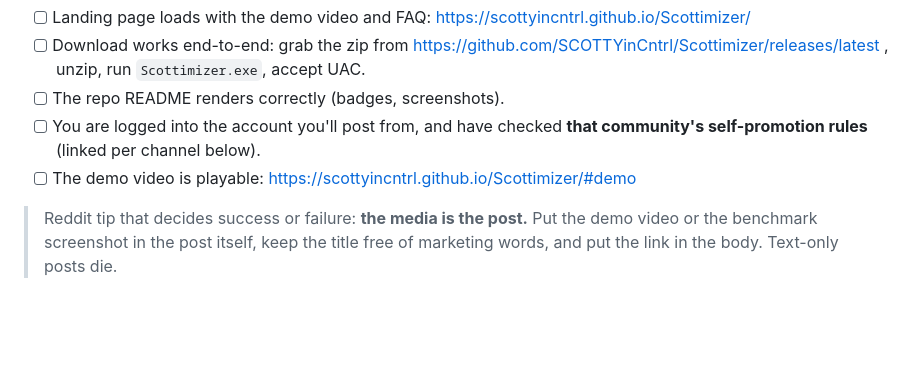
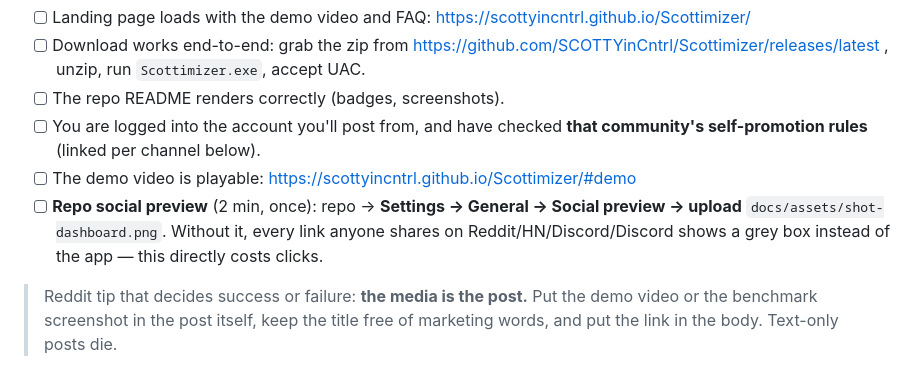
Before and after one commit to SCOTTYinCntrl/Scottimizer, a Markdown page: marketing/launch-runbook.md, the part around the change. Drawn GitHub-style; blank space fills up the shorter version.

Commit message:
Runbook: add repo social-preview step (link previews currently show a grey box)

```diff
--- a/marketing/launch-runbook.md
+++ b/marketing/launch-runbook.md
@@ -49,6 +49,10 @@ Everything below is already true — verify it rather than trusting it:
 - [ ] You are logged into the account you'll post from, and have checked
       **that community's self-promotion rules** (linked per channel below).
 - [ ] The demo video is playable: https://scottyincntrl.github.io/Scottimizer/#demo
+- [ ] **Repo social preview** (2 min, once): repo → **Settings → General →
+      Social preview → upload** `docs/assets/shot-dashboard.png`. Without it,
+      every link anyone shares on Reddit/HN/Discord/Discord shows a grey box
+      instead of the app — this directly costs clicks.
 
 > Reddit tip that decides success or failure: **the media is the post.** Put the
 > demo video or the benchmark screenshot in the post itself, keep the title
```
